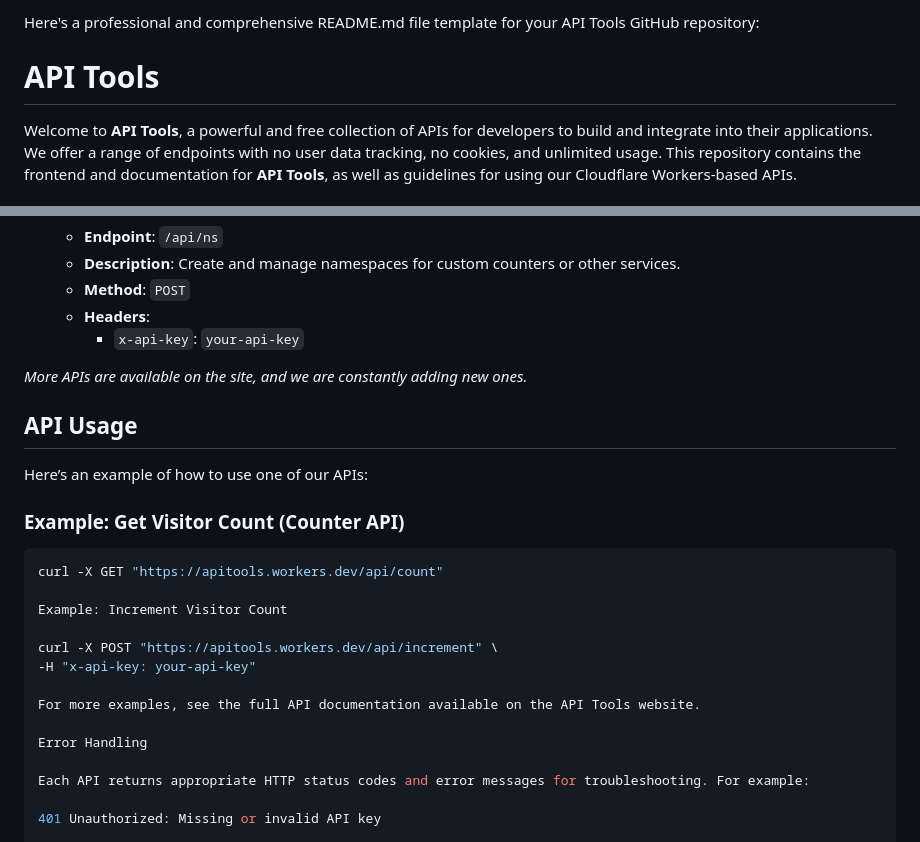
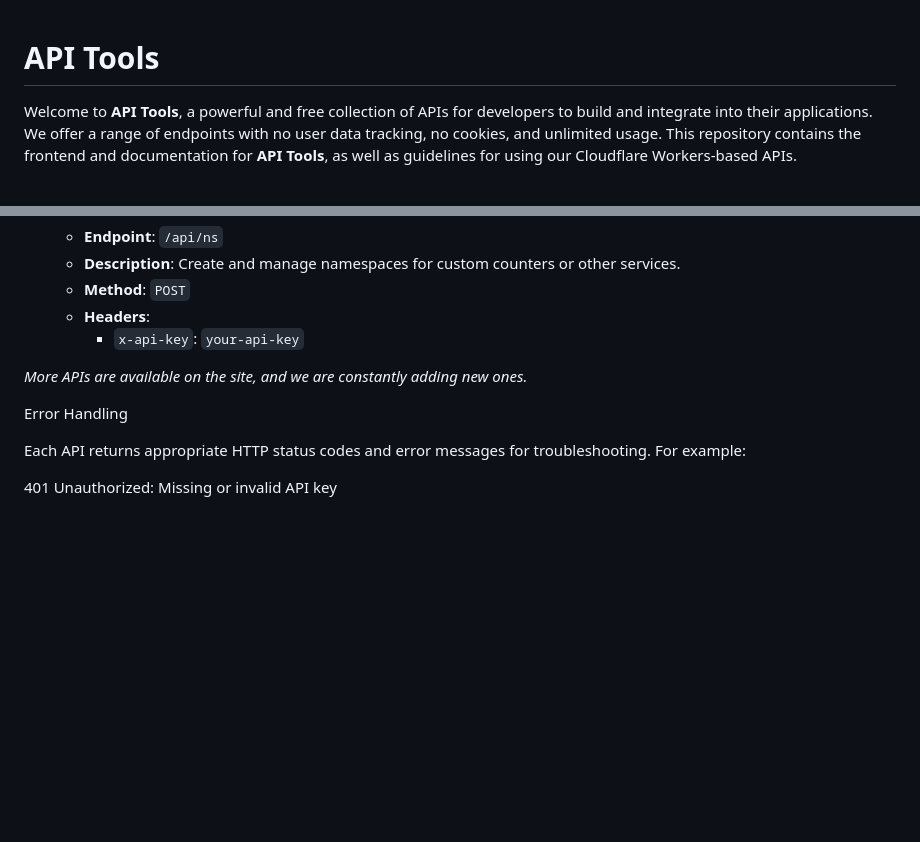
Before and after one commit to AbdizamedMohamed/API-Tools, a Markdown page: docs/README.md, 2 parts joined by grey strips. Drawn GitHub-style; blank space fills up the shorter version.

````diff
--- a/docs/README.md
+++ b/docs/README.md
@@ -1,5 +1,3 @@
-Here's a professional and comprehensive README.md file template for your API Tools GitHub repository:
-
 # API Tools
 
 Welcome to **API Tools**, a powerful and free collection of APIs for developers to build and integrate into their applications. We offer a range of endpoints with no user data tracking, no cookies, and unlimited usage. This repository contains the frontend and documentation for **API Tools**, as well as guidelines for using our Cloudflare Workers-based APIs.
@@ -72,21 +70,6 @@ Here’s a list of some of the APIs you can use:
 
 *More APIs are available on the site, and we are constantly adding new ones.*
 
-## API Usage
-
-Here’s an example of how to use one of our APIs:
-
-### Example: Get Visitor Count (Counter API)
-```bash
-curl -X GET "https://apitools.workers.dev/api/count"
-
-Example: Increment Visitor Count
-
-curl -X POST "https://apitools.workers.dev/api/increment" \
--H "x-api-key: your-api-key"
-
-For more examples, see the full API documentation available on the API Tools website.
-
 Error Handling
 
 Each API returns appropriate HTTP status codes and error messages for troubleshooting. For example:
````
